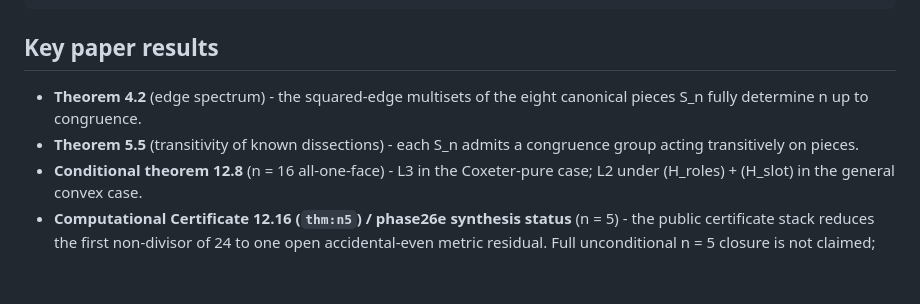
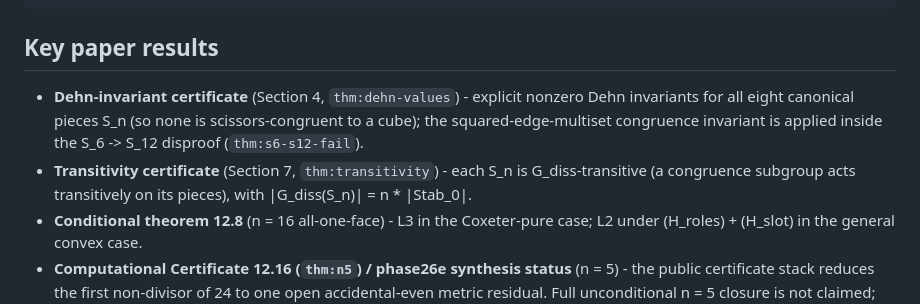
Before and after one commit to aconsciousfractal/Congruent-Dissections-of-the-Regular-Tetrahedron, a Markdown page: README.md, the part around the change. Rendered like a GitHub page; blank space fills up the shorter version.

Commit message:
README: correct stale theorem pointers to the certified items
Point the key-results bullets at the real items (the Dehn-values
Computational Certificate in Section 4 and the transitivity certificate
in Section 7) instead of retired theorem numbers. Runtime wording kept at
the conservative, measured one-to-two-minutes statement.

Co-Authored-By: Claude Fable 5 <noreply@anthropic.com>

```diff
--- a/README.md
+++ b/README.md
@@ -128,8 +128,8 @@ pytest scripts/tests/                       # geometric primitives sanity
 
 ## Key paper results
 
-- **Theorem 4.2** (edge spectrum) - the squared-edge multisets of the eight canonical pieces S_n fully determine n up to congruence.
-- **Theorem 5.5** (transitivity of known dissections) - each S_n admits a congruence group acting transitively on pieces.
+- **Dehn-invariant certificate** (Section 4, `thm:dehn-values`) - explicit nonzero Dehn invariants for all eight canonical pieces S_n (so none is scissors-congruent to a cube); the squared-edge-multiset congruence invariant is applied inside the S_6 -> S_12 disproof (`thm:s6-s12-fail`).
+- **Transitivity certificate** (Section 7, `thm:transitivity`) - each S_n is G_diss-transitive (a congruence subgroup acts transitively on its pieces), with |G_diss(S_n)| = n * |Stab_0|.
 - **Conditional theorem 12.8** (n = 16 all-one-face) - L3 in the Coxeter-pure case; L2 under (H_roles) + (H_slot) in the general convex case.
 - **Computational Certificate 12.16 (`thm:n5`) / phase26e synthesis status** (n = 5) - the public certificate stack reduces the first non-divisor of 24 to one open accidental-even metric residual. Full unconditional n = 5 closure is not claimed; see `docs/n5_residual_status.md`.
 - **Lemma 12.2** (Stabiliser Transport, L2) - rigorous implication under a named auxiliary hypothesis.
```
